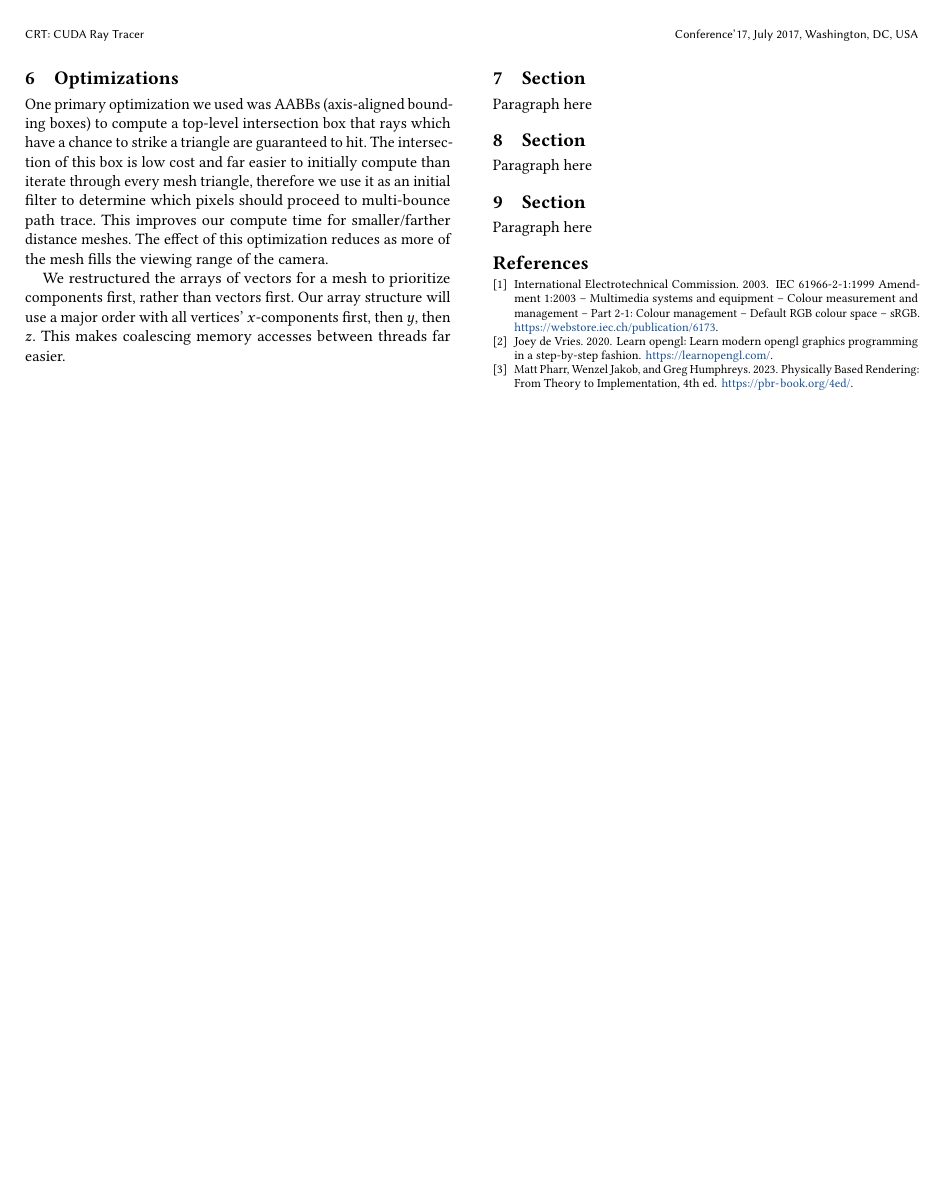
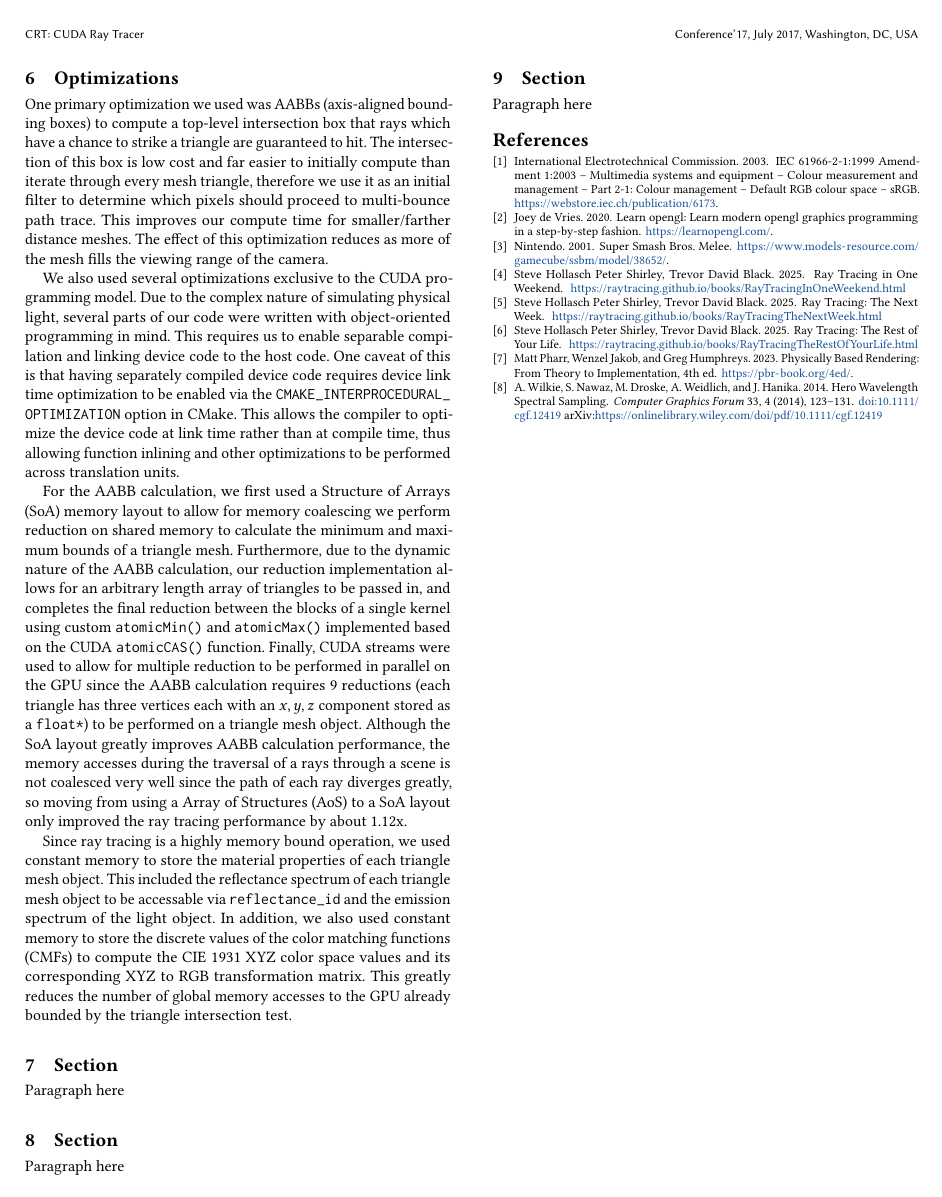
Before and after one commit to rajsugavanam/CSE4059-final-project, a LaTeX paper (writeups/final_writeup/main.tex, which reads writeups/final_writeup/chapters/6_optimizations_applied.tex, writeups/final_writeup/references.bib): page 3 of 3. Compiled offline with pdfLaTeX.

Commit message:
5 6 done??

```diff
--- a/writeups/final_writeup/chapters/6_optimizations_applied.tex
+++ b/writeups/final_writeup/chapters/6_optimizations_applied.tex
@@ -18,11 +18,38 @@ proceed to multi-bounce path trace. This improves our compute time for
 smaller/farther distance meshes. The effect of this optimization reduces as
 more of the mesh fills the viewing range of the camera.
 
-We restructured the arrays of vectors for a mesh to prioritize components first, rather
-than vectors first. Our array structure will use a major order with all vertices' \(x\)-components
-first, then \(y\), then \(z\). This makes coalescing memory accesses between threads far easier.
-% \cite{IEC61966-2-1-Amd1}
-% \url{https://www.iec.ch/}
+% CUDA stuff
+
+We also used several optimizations exclusive to the CUDA programming model. Due to the
+complex nature of simulating physical light, several parts of our code were written with
+object-oriented programming in mind. This requires us to enable separable compilation and
+linking device code to the host code. One caveat of this is that having separately compiled
+device code requires device link time optimization to be enabled via the
+\texttt{CMAKE\_INTERPROCEDURAL\_\\OPTIMIZATION} option in CMake. This allows the compiler to
+optimize the device code at link time rather than at compile time, thus allowing
+function inlining and other optimizations to be performed across translation units.
+
+For the AABB calculation, we first used a Structure of Arrays (SoA) memory layout to allow for
+memory coalescing we perform reduction on shared memory to calculate the minimum and maximum bounds
+of a triangle mesh. Furthermore, due to the dynamic nature of the AABB calculation, our reduction
+implementation allows for an arbitrary length array of triangles to be passed in, and completes
+the final reduction between the blocks of a single kernel using custom \texttt{atomicMin()} and
+\texttt{atomicMax()} implemented based on the CUDA \texttt{atomicCAS()} function. Finally,
+CUDA streams were used to allow for multiple reduction to be performed in parallel on the GPU
+since the AABB calculation requires 9 reductions (each triangle has three vertices each with an
+$x, y, z$ component stored as a \texttt{float*}) to be performed on a triangle mesh object. Although
+the SoA layout greatly improves AABB calculation performance, the memory accesses during the
+traversal of a rays through a scene is not coalesced very well since the path of each ray
+diverges greatly, so moving from using a Array of Structures (AoS) to a SoA layout only improved
+the ray tracing performance by about 1.12x.
+
+Since ray tracing is a highly memory bound operation, we used constant memory to store
+the material properties of each triangle mesh object. This included the reflectance spectrum
+of each triangle mesh object to be accessable via \texttt{reflectance\_id} and the emission spectrum
+of the light object. In addition, we also used constant memory to store the discrete values of
+the color matching functions (CMFs) to compute the CIE 1931 XYZ color space values and its
+corresponding XYZ to RGB transformation matrix. This greatly reduces the number of
+global memory accesses to the GPU already bounded by the triangle intersection test.
 
 % for subfile compilation
 \ifSubfilesClassLoaded{%
--- a/writeups/final_writeup/references.bib
+++ b/writeups/final_writeup/references.bib
@@ -21,3 +21,10 @@
   year         = {2020},
   howpublished = {\url{https://learnopengl.com/}}
 }
+
+@misc{Shirley2025RTW1,
+   title = {Ray Tracing in One Weekend},
+   author = {Peter Shirley, Trevor David Black, Steve Hollasch},
+   year = {2025},
+   month = {April},
+   url = {https://raytracing.github.io/books/RayTracingInOneWeekend.html}
@@ -23,0 +49,7 @@
+@article{hero_wavelength,
+  author = {Wilkie, A. and Nawaz, S. and Droske, M. and Weidlich, A. and Hanika, J.},
+  title = {Hero Wavelength Spectral Sampling},
+  journal = {Computer Graphics Forum},
+  volume = {33},
+  number = {4},
+  pages = {123-131},
@@ -23,0 +59 @@
+  eprint = {https://onlinelibrary.wiley.com/doi/pdf/10.1111/cgf.12419},
```
Also changed, not shown: writeups/final_writeup/chapters/5_performance_measurements.tex (+2 -3 lines), writeups/final_writeup/main.tex (+1 -1 lines), writeups/final_writeup/references.bib (33 more changed lines).
